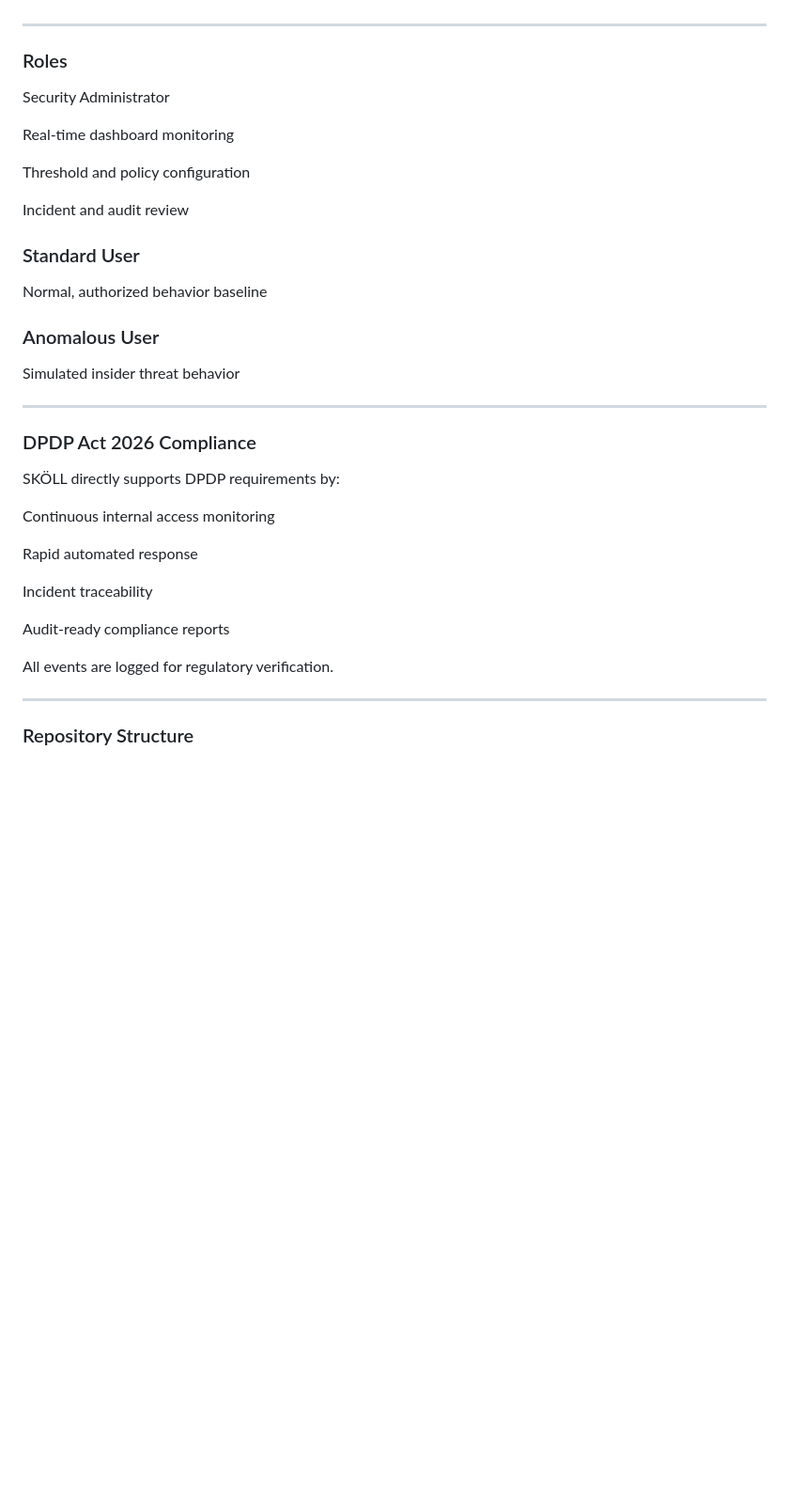
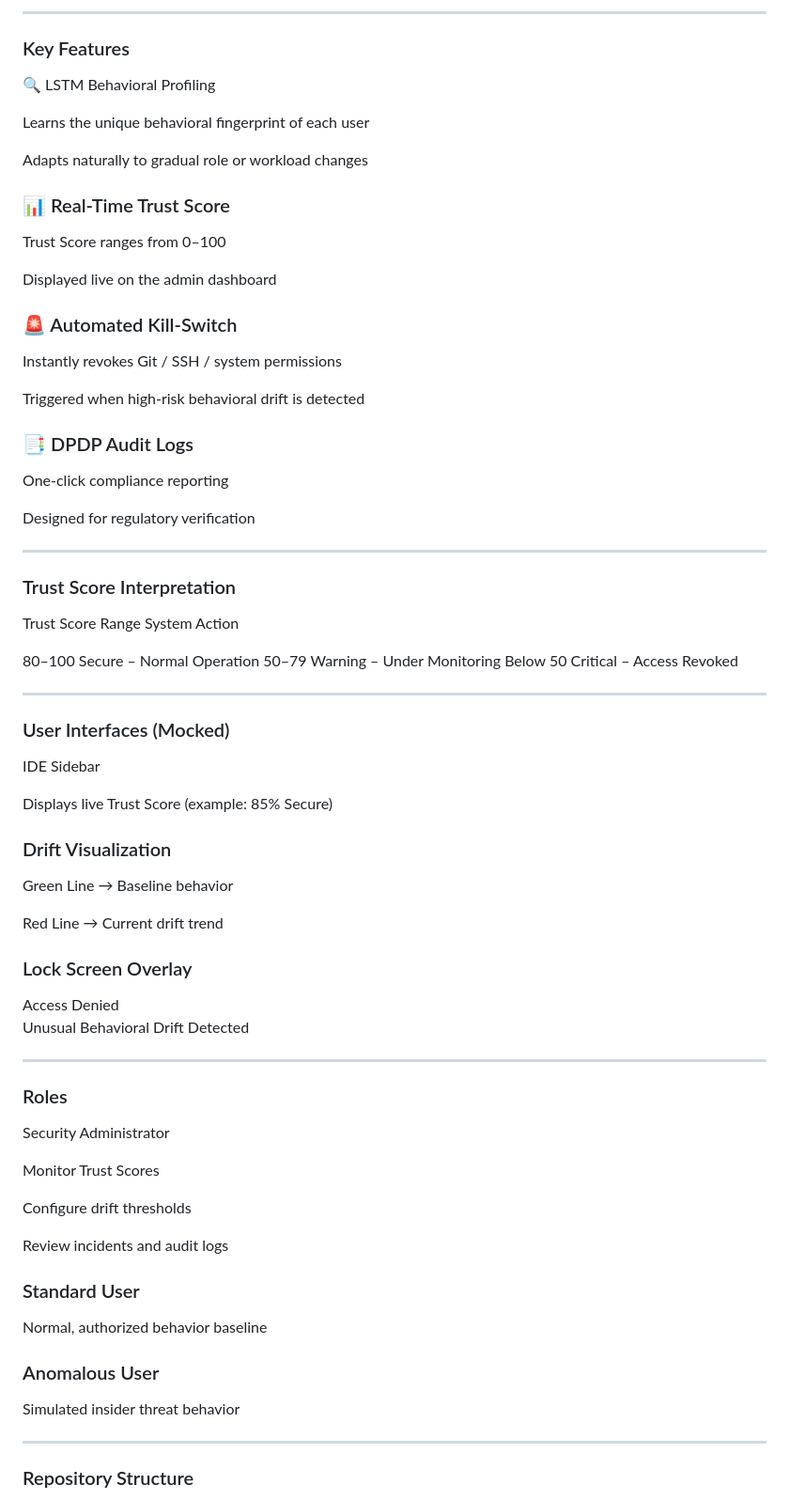
Before and after one commit to rudreshark/BWT_I_Don-t_Know, a Markdown page: README.md, the part around one of its changes. Shown at 94% size. Drawn GitHub-style; blank space fills up the shorter version.

```diff
--- a/README.md
+++ b/README.md
@@ -118,3 +117,68 @@ Below 50	 Automatic lockout
+---
+
+### Key Features
+
+🔍 LSTM Behavioral Profiling
+
+Learns the unique behavioral fingerprint of each user
+
+Adapts naturally to gradual role or workload changes
+
+
+### 📊 Real-Time Trust Score
+
+Trust Score ranges from 0–100
+
+Displayed live on the admin dashboard
+
+
+### 🚨 Automated Kill-Switch
+
+Instantly revokes Git / SSH / system permissions
+
+Triggered when high-risk behavioral drift is detected
+
+
+### 📑 DPDP Audit Logs
+
+One-click compliance reporting
+
+Designed for regulatory verification
+
+
+
+---
+
+### Trust Score Interpretation
+
+Trust Score Range	System Action
+
+80–100	        Secure – Normal Operation
+50–79	        Warning – Under Monitoring
+Below 50	Critical – Access Revoked
+
+
+
+---
+
+### User Interfaces (Mocked)
+
+IDE Sidebar
+
+Displays live Trust Score (example: 85% Secure)
+
+
+### Drift Visualization
+
+Green Line → Baseline behavior
+
+Red Line → Current drift trend
+
+
+### Lock Screen Overlay
+
+Access Denied
+Unusual Behavioral Drift Detected
 
 
 ---
@@ -123,11 +187,11 @@ Below 50	 Automatic lockout
 
 Security Administrator
 
-Real-time dashboard monitoring
+Monitor Trust Scores
 
-Threshold and policy configuration
+Configure drift thresholds
 
-Incident and audit review
+Review incidents and audit logs
 
 
 ### Standard User
@@ -139,24 +203,6 @@ Normal, authorized behavior baseline
 
 Simulated insider threat behavior
 
-
-
----
-
-### DPDP Act 2026 Compliance
-
-SKÖLL directly supports DPDP requirements by:
-
-Continuous internal access monitoring
-
-Rapid automated response
-
-Incident traceability
-
-Audit-ready compliance reports
-
-
-All events are logged for regulatory verification.
 
 
 ---
```
Also changed, not shown: other parts of README.md (+75 -73 lines).
